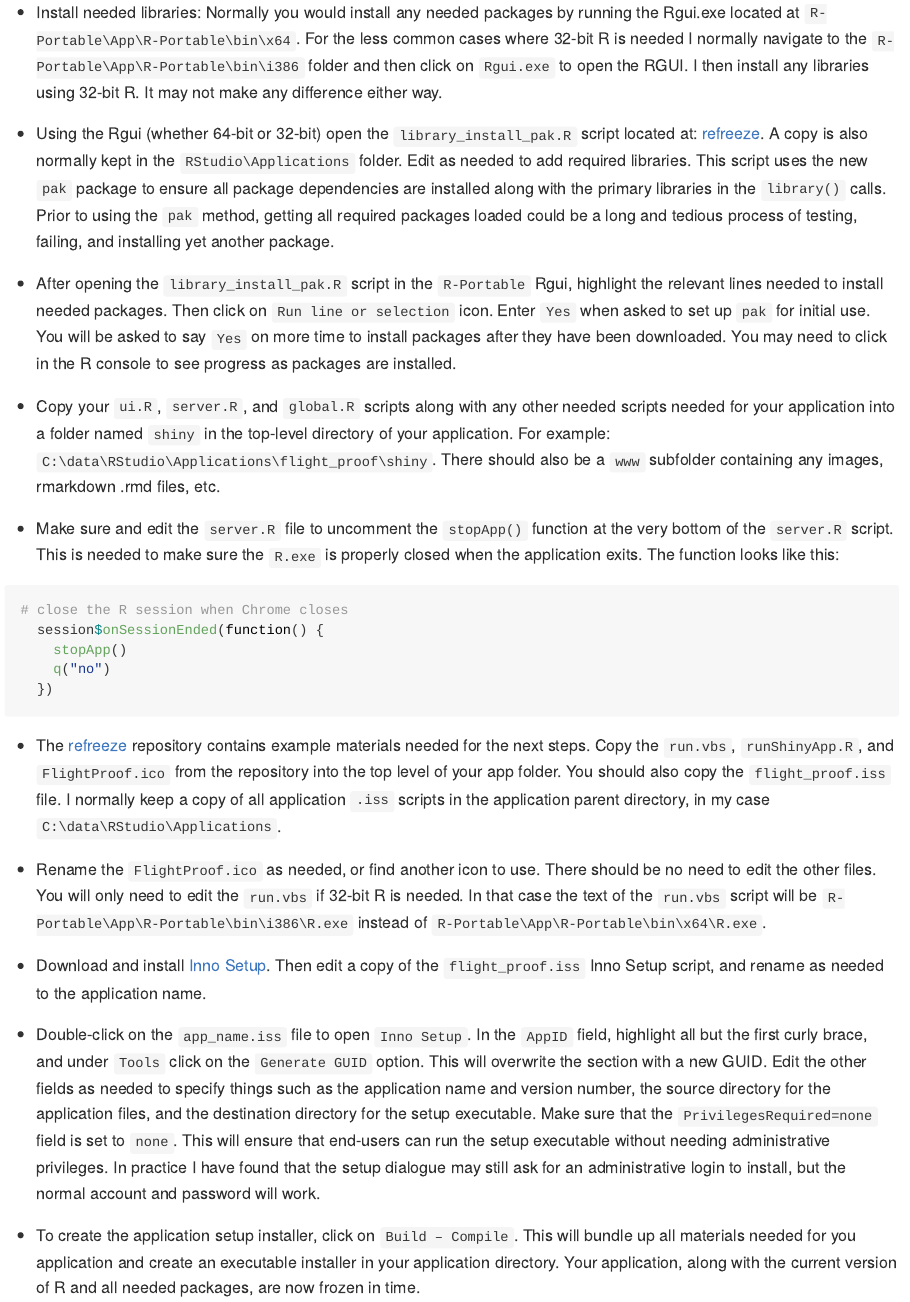
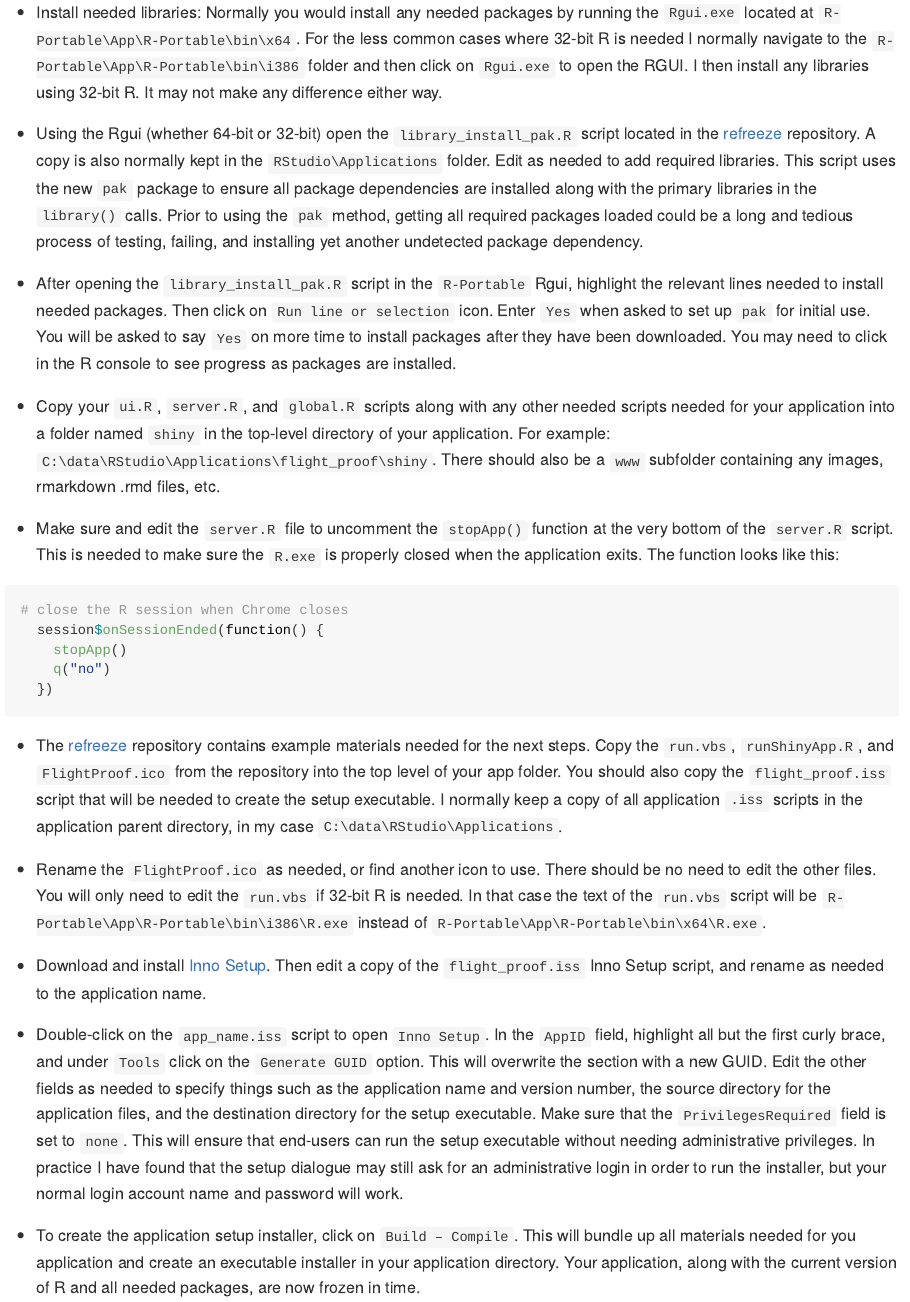
Before and after one commit to arestrom/refreeze, an R Markdown document (README.Rmd): the page in a window 1100 px wide, from 1020 px down. The pictures show the output file README.md that the author committed with the source, drawn offline in the style of GitHub.

Commit message:
Yet more blather...

````diff
--- a/README.Rmd
+++ b/README.Rmd
@@ -32,9 +32,9 @@ The following steps document *one* simple and opinionated way to freeze a shiny
 
 * If a 32-bit version of R is needed to run your application, for example when a 32-bit MS Access database needs to be accessible, do not click `Yes` to the `Run R Portable` checkbox during the installation process...as the default assumes you want 64-bit R.
 
-* Install needed libraries: Normally you would install any needed packages by running the Rgui.exe located at `R-Portable\App\R-Portable\bin\x64`. For the less common cases where 32-bit R is needed I normally navigate to the `R-Portable\App\R-Portable\bin\i386` folder and then click on `Rgui.exe` to open the RGUI. I then install any libraries using 32-bit R. It may not make any difference either way.
+* Install needed libraries: Normally you would install any needed packages by running the `Rgui.exe` located at `R-Portable\App\R-Portable\bin\x64`. For the less common cases where 32-bit R is needed I normally navigate to the `R-Portable\App\R-Portable\bin\i386` folder and then click on `Rgui.exe` to open the RGUI. I then install any libraries using 32-bit R. It may not make any difference either way.
 
-* Using the Rgui (whether 64-bit or 32-bit) open the `library_install_pak.R` script located at: [refreeze](https://github.com/arestrom/refreeze). A copy is also normally kept in the `RStudio\Applications` folder. Edit as needed to add required libraries. This script uses the new `pak` package to ensure all package dependencies are installed along with the primary libraries in the `library()` calls. Prior to using the `pak` method, getting all required packages loaded could be a long and tedious process of testing, failing, and installing yet another package.
+* Using the Rgui (whether 64-bit or 32-bit) open the `library_install_pak.R` script located in the [refreeze](https://github.com/arestrom/refreeze) repository. A copy is also normally kept in the `RStudio\Applications` folder. Edit as needed to add required libraries. This script uses the new `pak` package to ensure all package dependencies are installed along with the primary libraries in the `library()` calls. Prior to using the `pak` method, getting all required packages loaded could be a long and tedious process of testing, failing, and installing yet another undetected package dependency.
 
 * After opening the `library_install_pak.R` script in the `R-Portable` Rgui, highlight the relevant lines needed to install needed packages. Then click on `Run line or selection` icon. Enter `Yes` when asked to set up `pak` for initial use. You will be asked to say `Yes` on more time to install packages after they have been downloaded. You may need to click in the R console to see progress as packages are installed.
 
@@ -50,15 +50,15 @@ The following steps document *one* simple and opinionated way to freeze a shiny
   })
 ```
 
-* The [refreeze](https://github.com/arestrom/refreeze) repository contains example materials needed for the next steps. Copy the `run.vbs`, `runShinyApp.R`, and `FlightProof.ico` from the repository into the top level of your app folder. You should also copy the `flight_proof.iss` file. I normally keep a copy of all application `.iss` scripts in the application parent directory, in my case `C:\data\RStudio\Applications`.
+* The [refreeze](https://github.com/arestrom/refreeze) repository contains example materials needed for the next steps. Copy the `run.vbs`, `runShinyApp.R`, and `FlightProof.ico` from the repository into the top level of your app folder. You should also copy the `flight_proof.iss` script that will be needed to create the setup executable. I normally keep a copy of all application `.iss` scripts in the application parent directory, in my case `C:\data\RStudio\Applications`.
 
 * Rename the `FlightProof.ico` as needed, or find another icon to use. There should be no need to edit the other files. You will only need to edit the `run.vbs` if 32-bit R is needed. In that case the text of the `run.vbs` script will be `R-Portable\App\R-Portable\bin\i386\R.exe` instead of `R-Portable\App\R-Portable\bin\x64\R.exe`.
 
 * Download and install [Inno Setup](http://www.jrsoftware.org/isinfo.php). Then edit a copy of the `flight_proof.iss` Inno Setup script, and rename as needed to the application name.
 
-* Double-click on the `app_name.iss` file to open `Inno Setup`. In the `AppID` field, highlight all but the first curly brace, and under `Tools` click on the `Generate GUID` option. This will overwrite the section with a new GUID. Edit the other fields as needed to specify things such as the application name and version number, the source directory for the application files, and the destination directory for the setup executable. Make sure that the `PrivilegesRequired=none` field is set to `none`. This will ensure that end-users can run the setup executable without needing administrative privileges. In practice I have found that the setup dialogue may still ask for an administrative login to install, but the normal account and password will work.
+* Double-click on the `app_name.iss` script to open `Inno Setup`. In the `AppID` field, highlight all but the first curly brace, and under `Tools` click on the `Generate GUID` option. This will overwrite the section with a new GUID. Edit the other fields as needed to specify things such as the application name and version number, the source directory for the application files, and the destination directory for the setup executable. Make sure that the `PrivilegesRequired` field is set to `none`. This will ensure that end-users can run the setup executable without needing administrative privileges. In practice I have found that the setup dialogue may still ask for an administrative login in order to run the installer, but your normal login account name and password will work.
 
-* To create the application setup installer,  click on `Build – Compile`. This will bundle up all materials needed for you application and create an executable installer in your application directory. Your application, along with the current version of R and all needed packages, are now frozen in time.
+* To create the application setup installer, click on `Build – Compile`. This will bundle up all materials needed for you application and create an executable installer in your application directory. Your application, along with the current version of R and all needed packages, are now frozen in time.
 
 * After compiling and installing the application, try running. In case the application fails to load, navigate to the `out.txt` folder in the App directory that the installer created, for example: `C:\data\Intertidal\Apps\FlightProof\out.txt`. The `out.txt` file will indicate any errors encountered and will identify any packages that are still not present...or that failed to load. Only one package at a time will fail, so in the past, before using the `pak` package, multiple iterations were typically needed to identify all missing packages.
 
````
Also changed, not shown: README.md.
